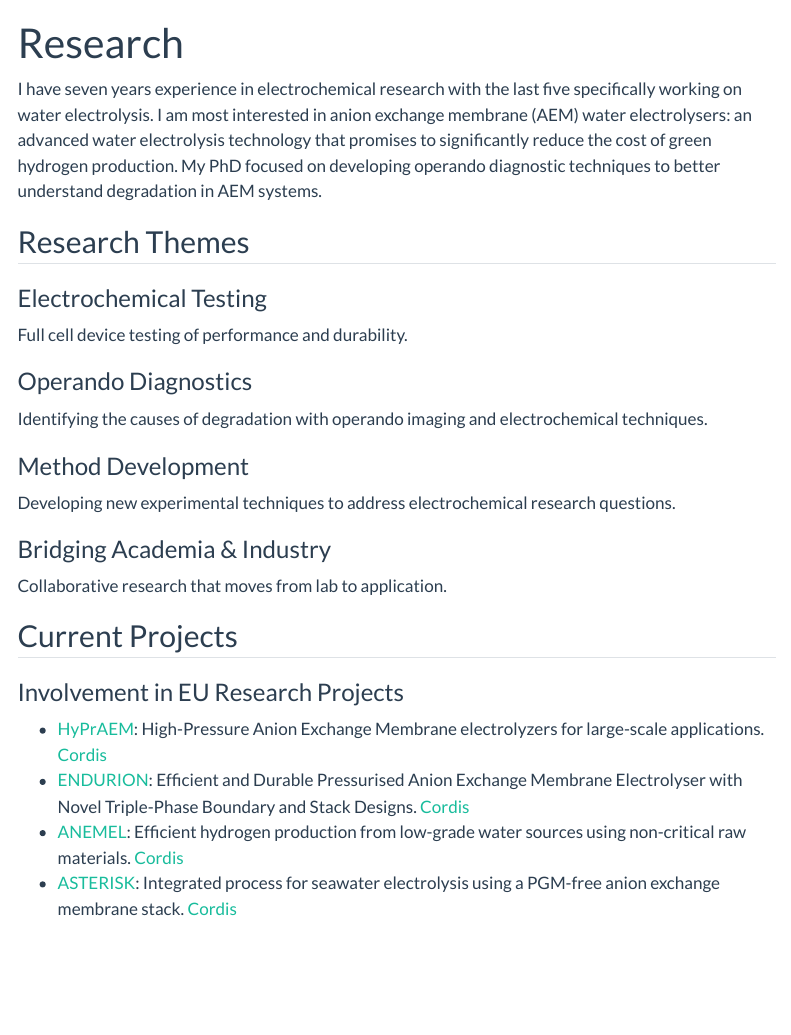
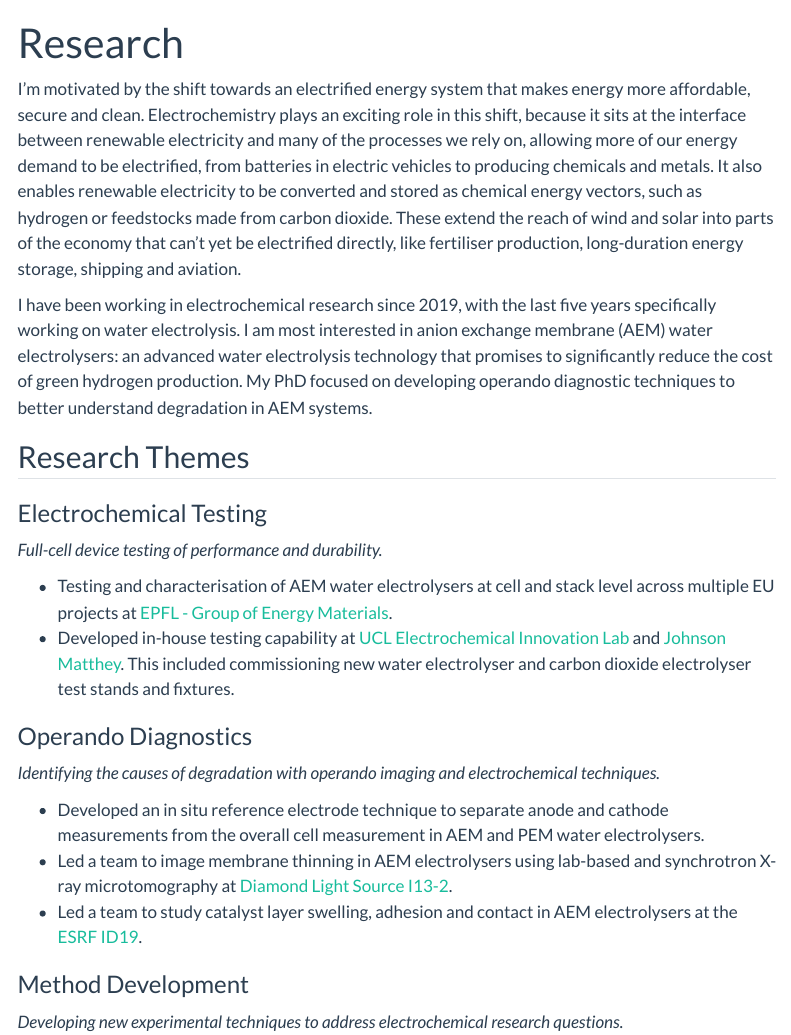
Before and after one commit to maloni98/iainmalone, a Quarto document (research.qmd): the page in a window 1100 px wide, from its top. Rendered offline with R 4.5, knitr and Pandoc in place of Quarto, with nearby package versions; a font, style sheet, LaTeX package, included part or bibliography that could not be used is replaced or left out; menus at the side of the page are left out.

Commit message:
updated research and landing page content

```diff
--- a/_quarto.yml
+++ b/_quarto.yml
@@ -35,3 +35,5 @@ format:
     respect-user-color-scheme: true
     css: styles.css
     toc: true
+    link-external-newwindow: true
+    link-external-icon: true
--- a/research.qmd
+++ b/research.qmd
@@ -2,22 +2,31 @@
 title: "Research"
 ---
 
-I have seven years experience in electrochemical research with the last five specifically working on water electrolysis. I am most interested in anion exchange membrane (AEM) water electrolysers: an advanced water electrolysis technology that promises to significantly reduce the cost of green hydrogen production. My PhD focused on developing operando diagnostic techniques to better understand degradation in AEM systems.
+I'm motivated by the shift towards an electrified energy system that makes energy more affordable, secure and clean. Electrochemistry plays an exciting role in this shift, because it sits at the interface between renewable electricity and many of the processes we rely on, allowing more of our energy demand to be electrified, from batteries in electric vehicles to producing chemicals and metals. It also enables renewable electricity to be converted and stored as chemical energy vectors, such as hydrogen or feedstocks made from carbon dioxide. These extend the reach of wind and solar into parts of the economy that can't yet be electrified directly, like fertiliser production, long-duration energy storage, shipping and aviation.
+
+I have been working in electrochemical research since 2019, with the last five years specifically working on water electrolysis. I am most interested in anion exchange membrane (AEM) water electrolysers: an advanced water electrolysis technology that promises to significantly reduce the cost of green hydrogen production. My PhD focused on developing operando diagnostic techniques to better understand degradation in AEM systems.
 
 ## Research Themes
 
 ### Electrochemical Testing
 
-Full cell device testing of performance and durability.
+*Full-cell device testing of performance and durability.*
+
+* Testing and characterisation of AEM water electrolysers at cell and stack level across multiple EU projects at [EPFL - Group of Energy Materials](https://www.epfl.ch/labs/gem/).
+* Developed in-house testing capability at [UCL Electrochemical Innovation Lab](https://www.ucl.ac.uk/engineering/chemical-engineering/research/cross-disciplinary-centres/ucl-electrochemical-innovation-lab) and [Johnson Matthey](https://matthey.com/). This included commissioning new water electrolyser and carbon dioxide electrolyser test stands and fixtures.
 
 ### Operando Diagnostics
 
-Identifying the causes of degradation with operando imaging and electrochemical techniques.
+*Identifying the causes of degradation with operando imaging and electrochemical techniques.*
+
+* Developed an in situ reference electrode technique to separate anode and cathode measurements from the overall cell measurement in AEM and PEM water electrolysers.
+* Led a team to image membrane thinning in AEM electrolysers using lab-based and synchrotron X-ray microtomography at [Diamond Light Source I13-2](https://www.diamond.ac.uk/Instruments/Imaging-and-Microscopy/I13-2.html).
+* Led a team to study catalyst layer swelling, adhesion and contact in AEM electrolysers at the [ESRF ID19](https://www.esrf.fr/UsersAndScience/Experiments/ID19).
 
 ### Method Development
 
-Developing new experimental techniques to address electrochemical research questions.
+*Developing new experimental techniques to address electrochemical research questions.*
 
-### Bridging Academia & Industry
+* Developed a three-electrode electrolyser cell, using a COMSOL model to validate reference electrode placement in collaboration with Johnson Matthey.
+* Designed a miniature electrolyser cell for operando X-ray microtomography in collaboration with [Minor Detail](https://minor-detail.co.uk/).
 
-Collaborative research that moves from lab to application.
@@ -24,7 +42,7 @@ Collaborative research that moves from lab to application.
 
 ## Current Projects
 
-### Involvement in EU Research Projects
+### Involvement in EU Research Projects at EPFL
 
 - [HyPrAEM](https://hypraem-project.eu/): High-Pressure Anion Exchange Membrane electrolyzers for large-scale applications. [Cordis](https://cordis.europa.eu/project/id/101192442)
 - [ENDURION](https://www.endurion.eu/): Efficient and Durable Pressurised Anion Exchange Membrane Electrolyser with Novel Triple-Phase Boundary and Stack Designs. [Cordis](https://cordis.europa.eu/project/id/101192485)
```
Also changed, not shown: index.qmd (+3 -1 lines), publications.qmd (+1 -1 lines), .quarto/idx/index.qmd.json, research.qmd (9 more changed lines), 2 other files.
